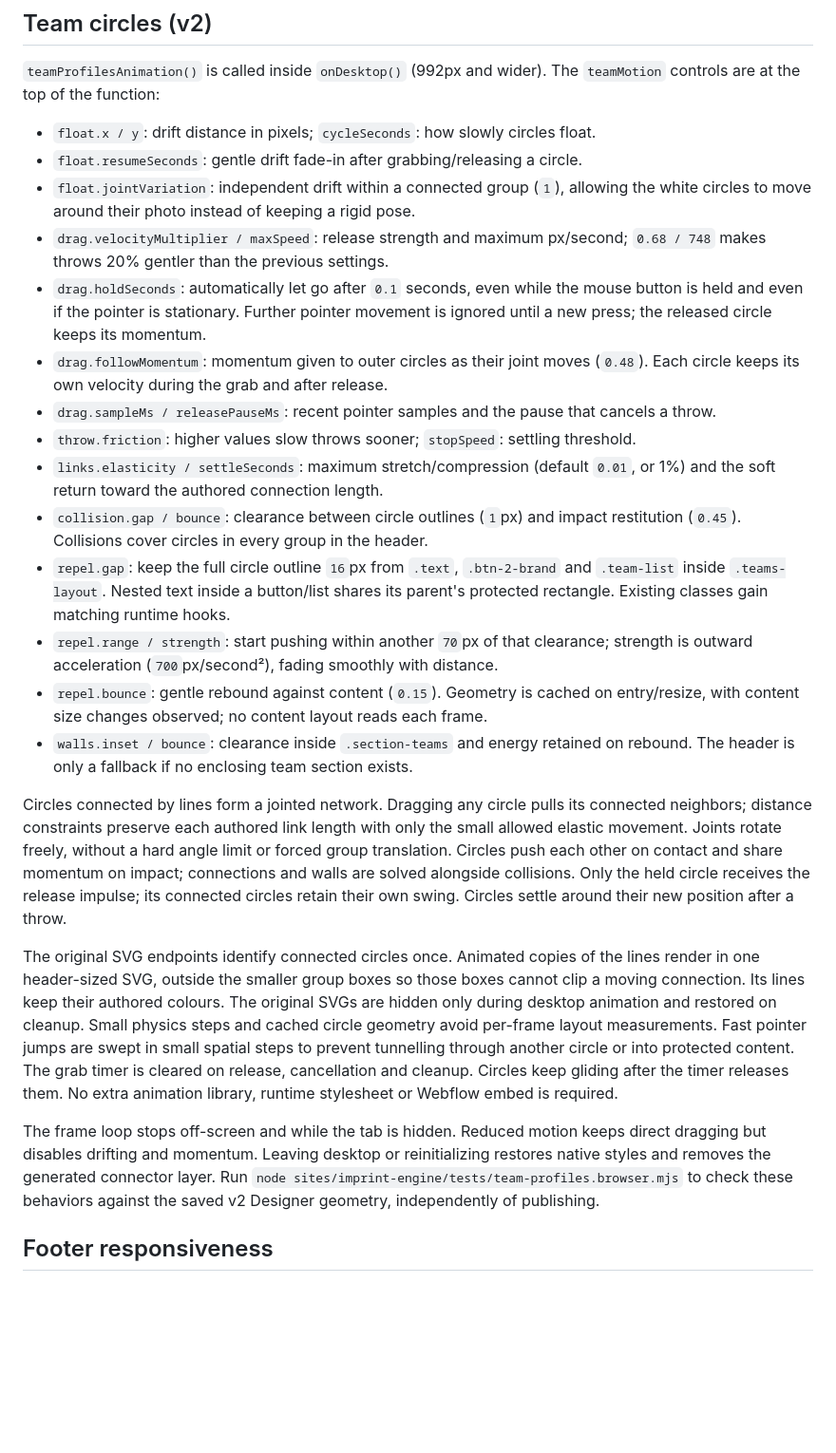
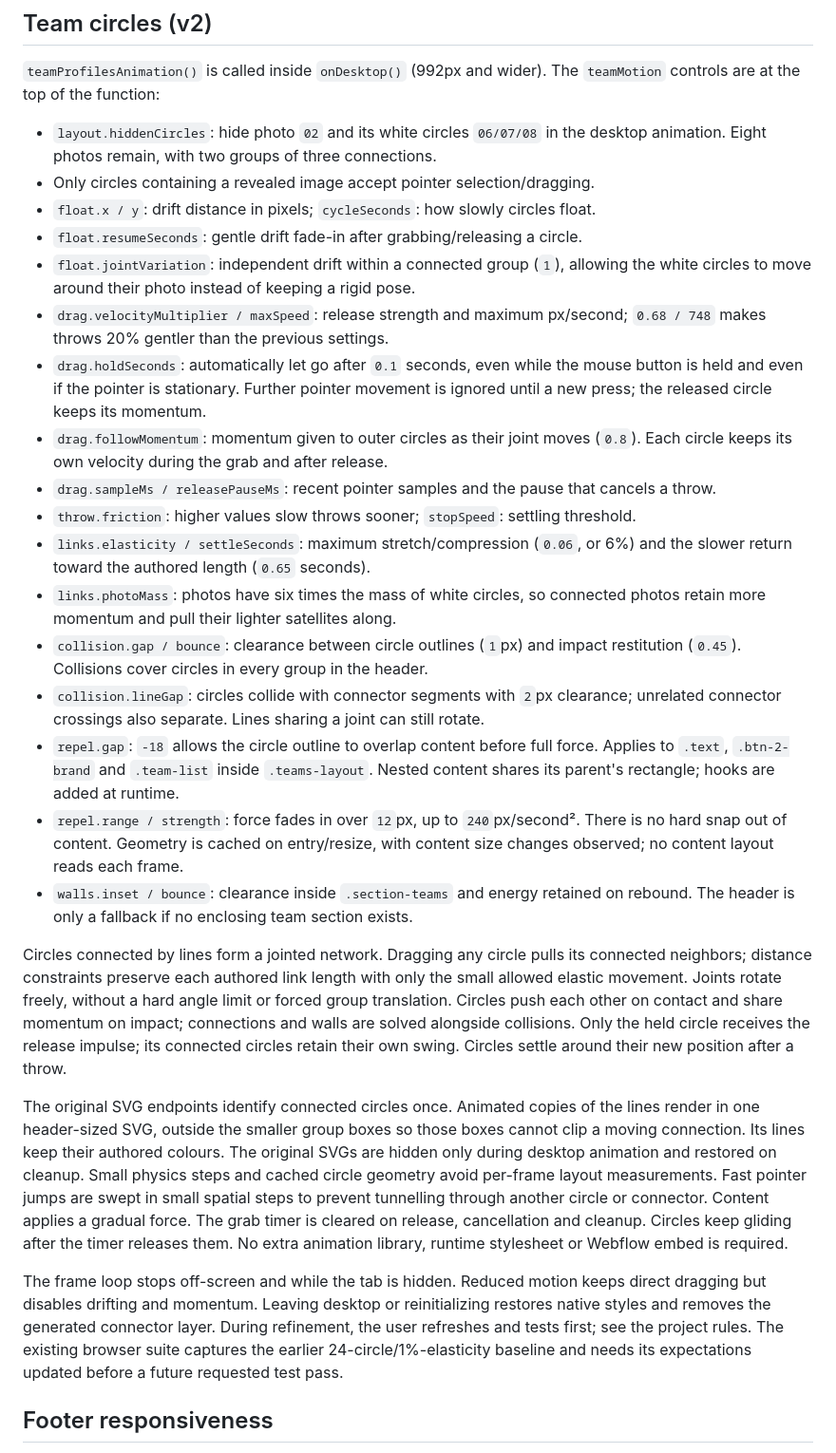
Before and after one commit to MikeRudi/mharris-webflow, a Markdown page: sites/imprint-engine/animation-controls.md, the part around the change. Shown at 95% size. GitHub-like rendering; blank space fills up the shorter version.

```diff
--- a/sites/imprint-engine/animation-controls.md
+++ b/sites/imprint-engine/animation-controls.md
@@ -58,6 +58,9 @@ and its image reveal; there is no separate image zoom or delay.
 `teamProfilesAnimation()` is called inside `onDesktop()` (992px and wider).
 The `teamMotion` controls are at the top of the function:
 
+- `layout.hiddenCircles`: hide photo `02` and its white circles `06/07/08` in the
+  desktop animation. Eight photos remain, with two groups of three connections.
+- Only circles containing a revealed image accept pointer selection/dragging.
 - `float.x / y`: drift distance in pixels; `cycleSeconds`: how slowly circles float.
 - `float.resumeSeconds`: gentle drift fade-in after grabbing/releasing a circle.
 - `float.jointVariation`: independent drift within a connected group (`1`),
@@ -68,20 +71,23 @@ The `teamMotion` controls are at the top of the function:
   even while the mouse button is held and even if the pointer is stationary. Further
   pointer movement is ignored until a new press; the released circle keeps its momentum.
 - `drag.followMomentum`: momentum given to outer circles as their joint moves
-  (`0.48`). Each circle keeps its own velocity during the grab and after release.
+  (`0.8`). Each circle keeps its own velocity during the grab and after release.
 - `drag.sampleMs / releasePauseMs`: recent pointer samples and the pause that cancels a throw.
 - `throw.friction`: higher values slow throws sooner; `stopSpeed`: settling threshold.
-- `links.elasticity / settleSeconds`: maximum stretch/compression (default `0.01`,
-  or 1%) and the soft return toward the authored connection length.
+- `links.elasticity / settleSeconds`: maximum stretch/compression (`0.06`,
+  or 6%) and the slower return toward the authored length (`0.65` seconds).
+- `links.photoMass`: photos have six times the mass of white circles, so connected
+  photos retain more momentum and pull their lighter satellites along.
 - `collision.gap / bounce`: clearance between circle outlines (`1`px) and impact
   restitution (`0.45`). Collisions cover circles in every group in the header.
-- `repel.gap`: keep the full circle outline `16`px from `.text`, `.btn-2-brand`
-  and `.team-list` inside `.teams-layout`. Nested text inside a button/list shares
-  its parent's protected rectangle. Existing classes gain matching runtime hooks.
-- `repel.range / strength`: start pushing within another `70`px of that clearance;
-  strength is outward acceleration (`700`px/second²), fading smoothly with distance.
-- `repel.bounce`: gentle rebound against content (`0.15`). Geometry is cached on
-  entry/resize, with content size changes observed; no content layout reads each frame.
+- `collision.lineGap`: circles collide with connector segments with `2`px clearance;
+  unrelated connector crossings also separate. Lines sharing a joint can still rotate.
+- `repel.gap`: `-18` allows the circle outline to overlap content before full force.
+  Applies to `.text`, `.btn-2-brand` and `.team-list` inside `.teams-layout`.
+  Nested content shares its parent's rectangle; hooks are added at runtime.
+- `repel.range / strength`: force fades in over `12`px, up to `240`px/second².
+  There is no hard snap out of content. Geometry is cached on entry/resize,
+  with content size changes observed; no content layout reads each frame.
 - `walls.inset / bounce`: clearance inside `.section-teams` and energy retained
   on rebound. The header is only a fallback if no enclosing team section exists.
 
@@ -99,15 +105,16 @@ boxes cannot clip a moving connection. Its lines keep their authored colours.
 The original SVGs are hidden only during desktop animation and restored on cleanup.
 Small physics steps and cached circle geometry avoid per-frame layout measurements.
 Fast pointer jumps are swept in small spatial steps to prevent tunnelling through
-another circle or into protected content. The grab timer is cleared on release,
+another circle or connector. Content applies a gradual force. The grab timer is cleared on release,
 cancellation and cleanup. Circles keep gliding after the timer releases them.
 No extra animation library, runtime stylesheet or Webflow embed is required.
 
 The frame loop stops off-screen and while the tab is hidden. Reduced motion keeps
 direct dragging but disables drifting and momentum. Leaving desktop or reinitializing
-restores native styles and removes the generated connector layer. Run
-`node sites/imprint-engine/tests/team-profiles.browser.mjs` to check these behaviors
-against the saved v2 Designer geometry, independently of publishing.
+restores native styles and removes the generated connector layer. During refinement,
+the user refreshes and tests first; see the project rules. The existing browser suite
+captures the earlier 24-circle/1%-elasticity baseline and needs its expectations
+updated before a future requested test pass.
 
 ## Footer responsiveness
 
```
Also changed, not shown: AGENTS.md (+7 -0 lines), sites/imprint-engine/webflow-notes.md (+16 -7 lines).
